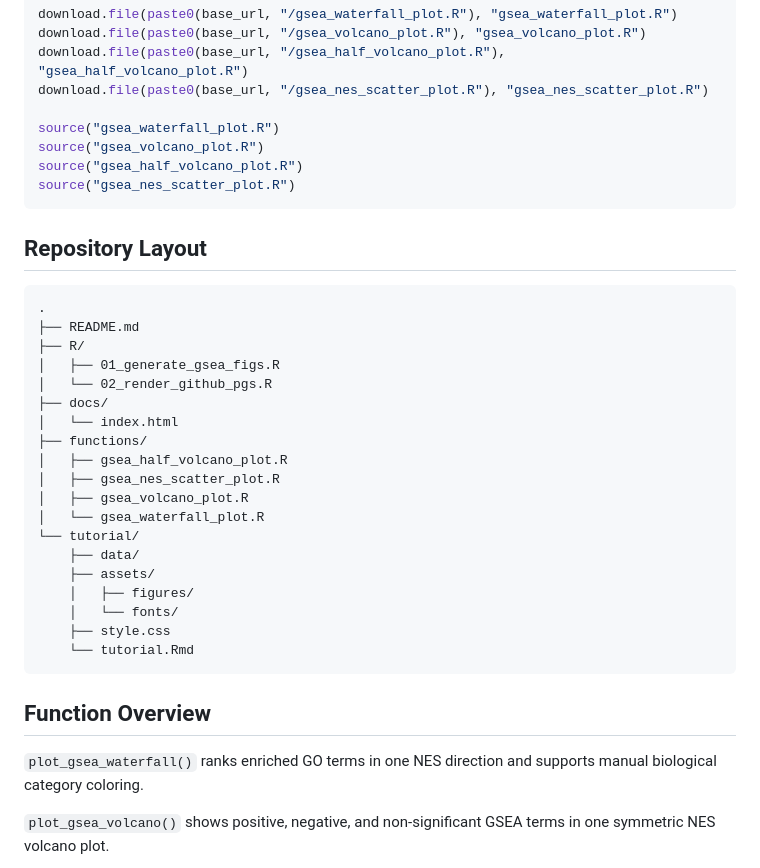
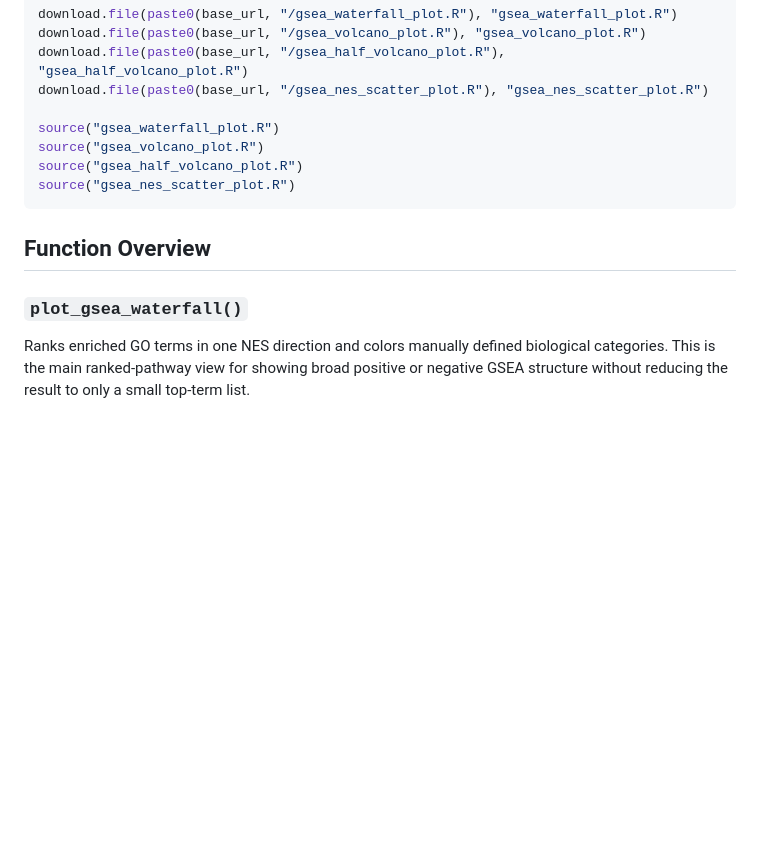
Before and after one commit to ZohebKhan1/gsea-waterfall, a Markdown page: README.md, the part around one of its changes. GitHub-like rendering; blank space fills up the shorter version.

````diff
--- a/README.md
+++ b/README.md
@@ -26,35 +26,12 @@ source("gsea_half_volcano_plot.R")
 source("gsea_nes_scatter_plot.R")
 ```
 
-## Repository Layout
-
-```text
-.
-├── README.md
-├── R/
-│   ├── 01_generate_gsea_figs.R
-│   └── 02_render_github_pgs.R
-├── docs/
-│   └── index.html
-├── functions/
-│   ├── gsea_half_volcano_plot.R
-│   ├── gsea_nes_scatter_plot.R
-│   ├── gsea_volcano_plot.R
-│   └── gsea_waterfall_plot.R
-└── tutorial/
-    ├── data/
-    ├── assets/
-    │   ├── figures/
-    │   └── fonts/
-    ├── style.css
-    └── tutorial.Rmd
-```
-
 ## Function Overview
 
-`plot_gsea_waterfall()` ranks enriched GO terms in one NES direction and supports
-manual biological category coloring.
+### `plot_gsea_waterfall()`
 
-`plot_gsea_volcano()` shows positive, negative, and non-significant GSEA terms in
-one symmetric NES volcano plot.
+Ranks enriched GO terms in one NES direction and colors manually defined
+biological categories. This is the main ranked-pathway view for showing broad
+positive or negative GSEA structure without reducing the result to only a small
+top-term list.
 
````
Also changed, not shown: other parts of README.md (+55 -55 lines).
